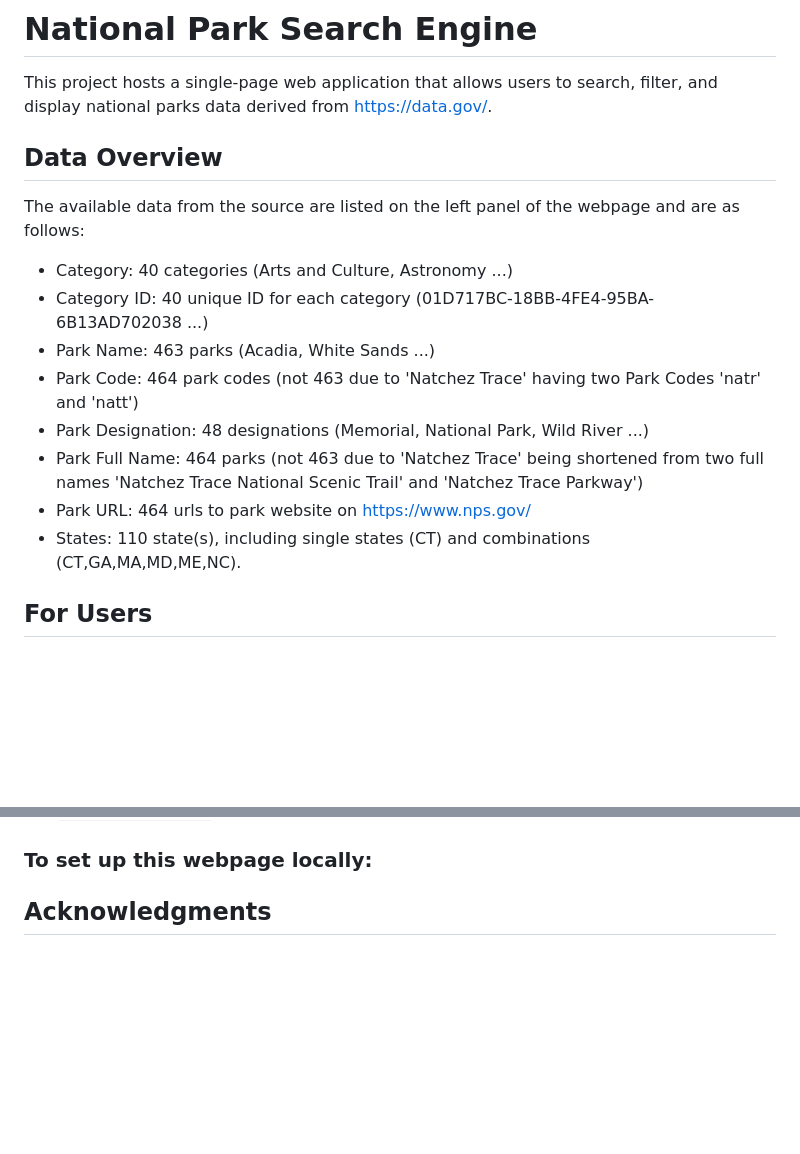
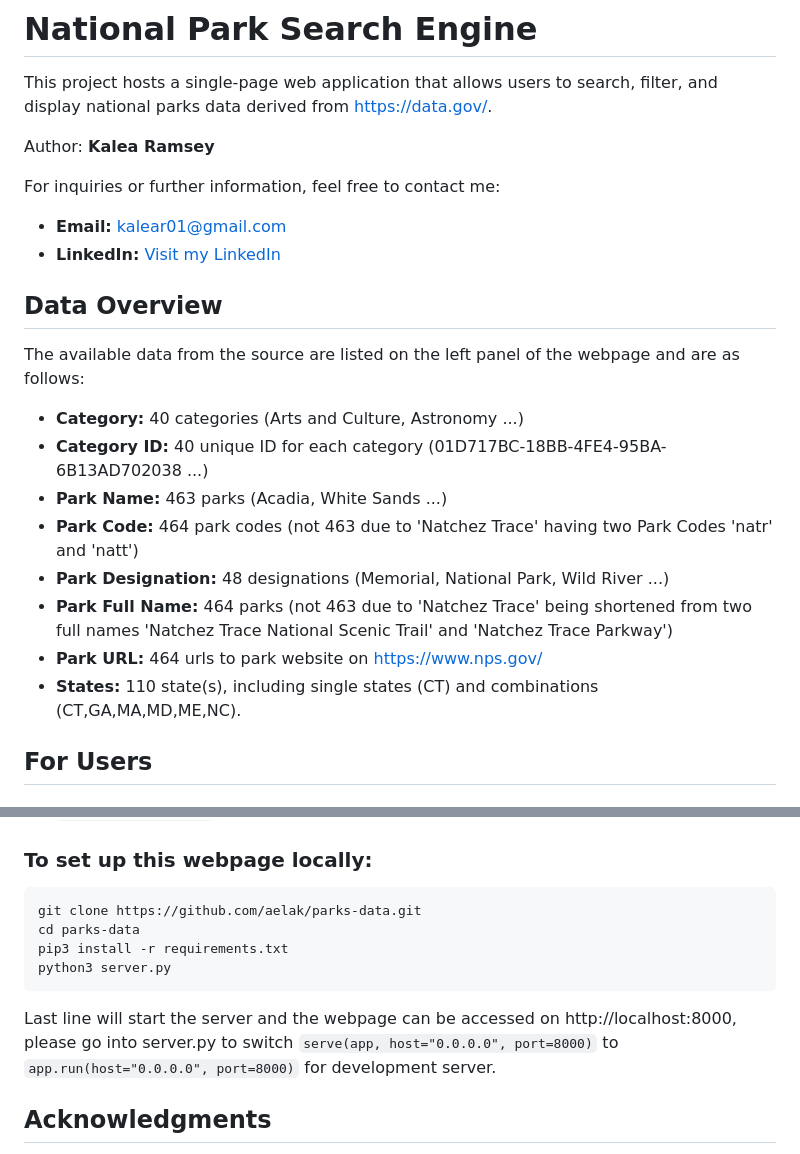
Before and after one commit to aelak/parks-data, a Markdown page: README.md, 2 parts joined by grey strips. Rendered like a GitHub page; blank space fills up the shorter version.

````diff
--- a/README.md
+++ b/README.md
@@ -1,16 +1,23 @@
 # National Park Search Engine
 This project hosts a single-page web application that allows users to search, filter, and display national parks data derived from https://data.gov/.
 
+Author: **Kalea Ramsey**
+
+For inquiries or further information, feel free to contact me:
+
+- **Email:** [kalear01@gmail.com](mailto:kalear01@gmail.com)
+- **LinkedIn:** [Visit my LinkedIn](https://www.linkedin.com/in/kramsey-rs1803)
+
 ## Data Overview
 The available data from the source are listed on the left panel of the webpage and are as follows:
-- Category: 40 categories (Arts and Culture, Astronomy ...)
-- Category ID: 40 unique ID for each category (01D717BC-18BB-4FE4-95BA-6B13AD702038 ...)
-- Park Name: 463 parks (Acadia, White Sands ...)
-- Park Code: 464 park codes (not 463 due to 'Natchez Trace' having two Park Codes 'natr' and 'natt')
-- Park Designation: 48 designations (Memorial, National Park, Wild River ...)
-- Park Full Name: 464 parks (not 463 due to 'Natchez Trace' being shortened from two full names 'Natchez Trace National Scenic Trail' and 'Natchez Trace Parkway')
-- Park URL: 464 urls to park website on https://www.nps.gov/
-- States: 110 state(s), including single states (CT) and combinations (CT,GA,MA,MD,ME,NC).
+- **Category:** 40 categories (Arts and Culture, Astronomy ...)
+- **Category ID:** 40 unique ID for each category (01D717BC-18BB-4FE4-95BA-6B13AD702038 ...)
+- **Park Name:** 463 parks (Acadia, White Sands ...)
+- **Park Code:** 464 park codes (not 463 due to 'Natchez Trace' having two Park Codes 'natr' and 'natt')
+- **Park Designation:** 48 designations (Memorial, National Park, Wild River ...)
+- **Park Full Name:** 464 parks (not 463 due to 'Natchez Trace' being shortened from two full names 'Natchez Trace National Scenic Trail' and 'Natchez Trace Parkway')
+- **Park URL:** 464 urls to park website on https://www.nps.gov/
+- **States:** 110 state(s), including single states (CT) and combinations (CT,GA,MA,MD,ME,NC).
 
 ## For Users
 ### Feature:
@@ -47,6 +54,13 @@ Frontend:
 3. `static/js/search.js`: initalizes DataTable and search functionalities.
 
 ### To set up this webpage locally:
+```bash
+git clone https://github.com/aelak/parks-data.git
+cd parks-data
+pip3 install -r requirements.txt
+python3 server.py
+```
+Last line will start the server and the webpage can be accessed on http://localhost:8000, please go into server.py to switch `serve(app, host="0.0.0.0", port=8000)` to `app.run(host="0.0.0.0", port=8000)` for development server.
 
 ## Acknowledgments
 **Background image:** The background image used in this application is provided by Vecteezy (Vecteezy.com) under their Free License.
````
